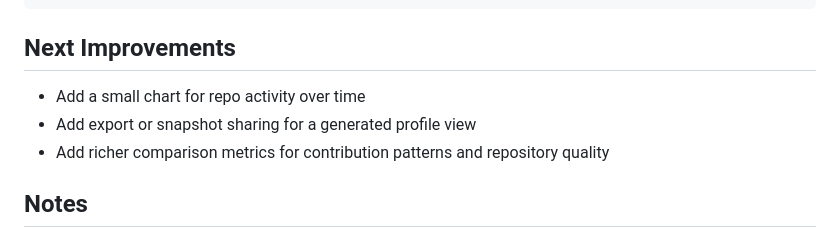
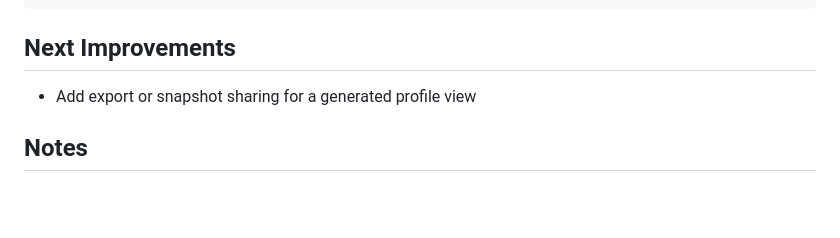
Before and after one commit to gioleylee/github-profile-analyzer, a Markdown page: README.md, the part around the change. Rendered like a GitHub page; blank space fills up the shorter version.

```diff
--- a/README.md
+++ b/README.md
@@ -87,9 +87,7 @@ This project focuses on a simple idea: take raw public GitHub profile data and r
 
 ## Next Improvements
 
-- Add a small chart for repo activity over time
 - Add export or snapshot sharing for a generated profile view
-- Add richer comparison metrics for contribution patterns and repository quality
 
 ## Notes
 
```
